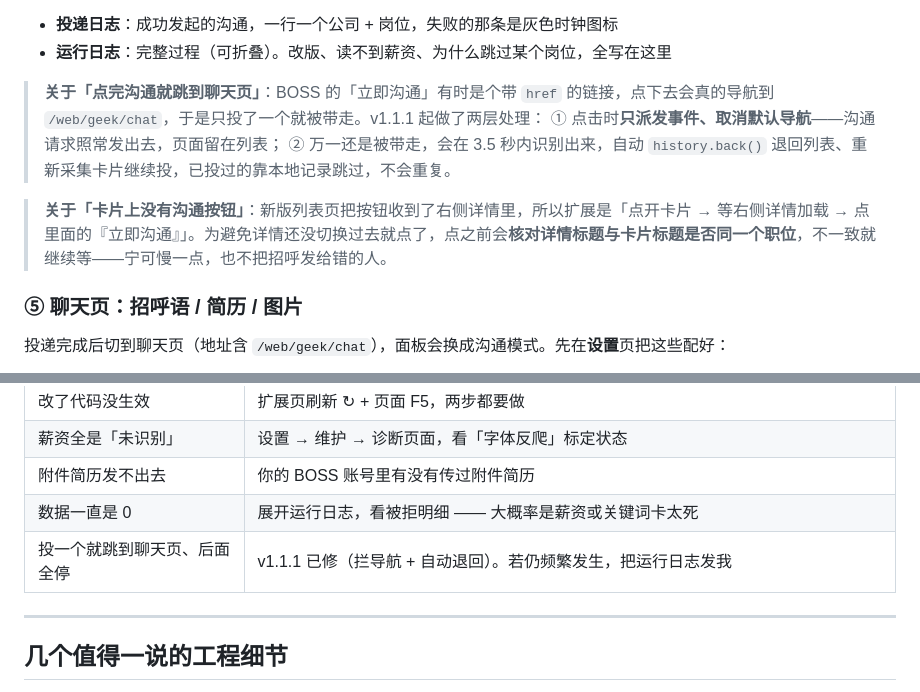
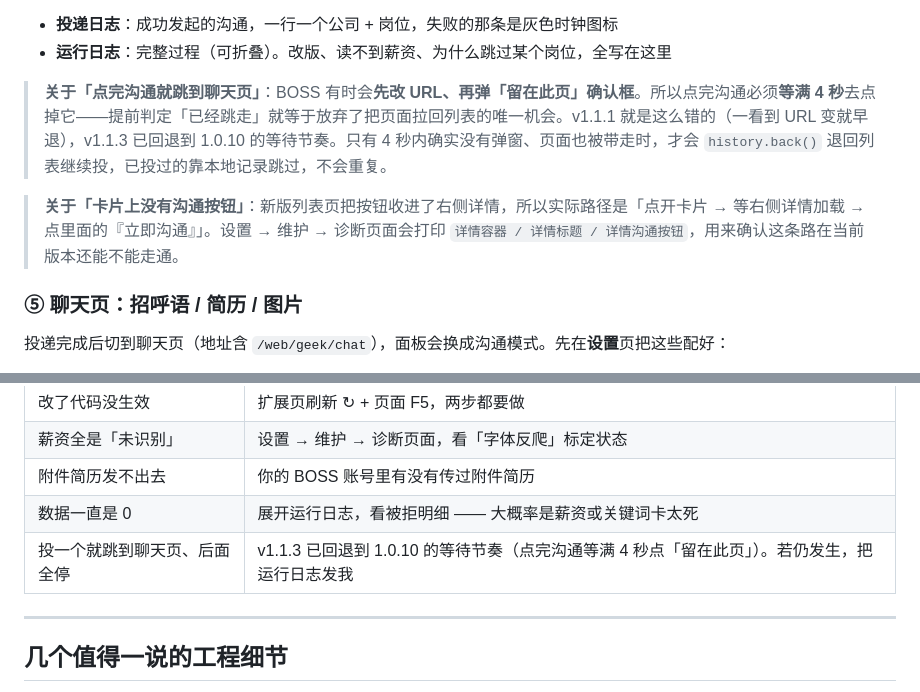
Before and after one commit to runnerww/yijiantou-boss, a Markdown page: README.md, 2 parts joined by grey strips. GitHub-like rendering.

```diff
--- a/README.md
+++ b/README.md
@@ -107,11 +107,9 @@ https://www.zhipin.com/web/geek/job?query=AI%20应用开发&city=101210100
 - **投递日志**：成功发起的沟通，一行一个公司 + 岗位，失败的那条是灰色时钟图标
 - **运行日志**：完整过程（可折叠）。改版、读不到薪资、为什么跳过某个岗位，全写在这里
 
-> **关于「点完沟通就跳到聊天页」**：BOSS 的「立即沟通」有时是个带 `href` 的链接，点下去会真的导航到 `/web/geek/chat`，于是只投了一个就被带走。v1.1.1 起做了两层处理：
-> ① 点击时**只派发事件、取消默认导航**——沟通请求照常发出去，页面留在列表；
-> ② 万一还是被带走，会在 3.5 秒内识别出来，自动 `history.back()` 退回列表、重新采集卡片继续投，已投过的靠本地记录跳过，不会重复。
+> **关于「点完沟通就跳到聊天页」**：BOSS 有时会**先改 URL、再弹「留在此页」确认框**。所以点完沟通必须**等满 4 秒**去点掉它——提前判定「已经跳走」就等于放弃了把页面拉回列表的唯一机会。v1.1.1 就是这么错的（一看到 URL 变就早退），v1.1.3 已回退到 1.0.10 的等待节奏。只有 4 秒内确实没有弹窗、页面也被带走时，才会 `history.back()` 退回列表继续投，已投过的靠本地记录跳过，不会重复。
 
-> **关于「卡片上没有沟通按钮」**：新版列表页把按钮收到了右侧详情里，所以扩展是「点开卡片 → 等右侧详情加载 → 点里面的『立即沟通』」。为避免详情还没切换过去就点了，点之前会**核对详情标题与卡片标题是否同一个职位**，不一致就继续等——宁可慢一点，也不把招呼发给错的人。
+> **关于「卡片上没有沟通按钮」**：新版列表页把按钮收进了右侧详情，所以实际路径是「点开卡片 → 等右侧详情加载 → 点里面的『立即沟通』」。设置 → 维护 → 诊断页面会打印 `详情容器 / 详情标题 / 详情沟通按钮`，用来确认这条路在当前版本还能不能走通。
 
 ### ⑤ 聊天页：招呼语 / 简历 / 图片
 
@@ -146,7 +144,7 @@ https://www.zhipin.com/web/geek/job?query=AI%20应用开发&city=101210100
 | 薪资全是「未识别」 | 设置 → 维护 → 诊断页面，看「字体反爬」标定状态 |
 | 附件简历发不出去 | 你的 BOSS 账号里有没有传过附件简历 |
 | 数据一直是 0 | 展开运行日志，看被拒明细 —— 大概率是薪资或关键词卡太死 |
-| 投一个就跳到聊天页、后面全停 | v1.1.1 已修（拦导航 + 自动退回）。若仍频繁发生，把运行日志发我 |
+| 投一个就跳到聊天页、后面全停 | v1.1.3 已回退到 1.0.10 的等待节奏（点完沟通等满 4 秒点「留在此页」）。若仍发生，把运行日志发我 |
 
 ---
 
```
Also changed, not shown: boss-haitu-free/README.md (+1 -1 lines), docs/images/install-chrome.png, docs/images/panel-data.png, docs/images/panel-home.png, docs/images/panel-log.png, docs/images/panel-settings-2.png, docs/images/panel-settings.png, 7 other files.
